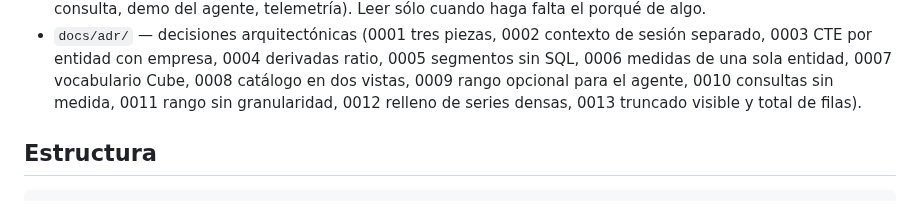
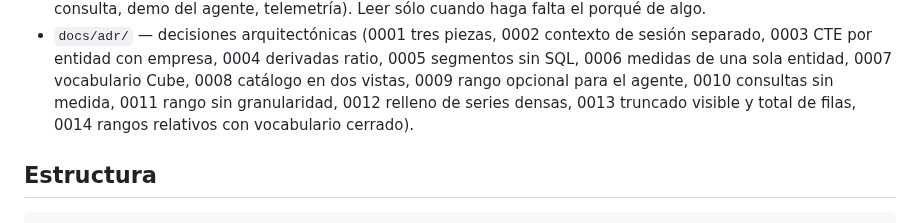
Before and after one commit to zelariuz/prueba-tecnica-buk, a Markdown page: CLAUDE.md, the part around one of its changes. Drawn GitHub-style.

```diff
--- a/CLAUDE.md
+++ b/CLAUDE.md
@@ -25,7 +25,8 @@ TypeScript, Node 24, `node:test`, node-postgres.
   0005 segmentos sin SQL, 0006 medidas de una sola entidad, 0007 vocabulario
   Cube, 0008 catálogo en dos vistas, 0009 rango opcional para el agente,
   0010 consultas sin medida, 0011 rango sin granularidad, 0012 relleno de
-  series densas, 0013 truncado visible y total de filas).
+  series densas, 0013 truncado visible y total de filas, 0014 rangos relativos
+  con vocabulario cerrado).
 
 ## Estructura
 
```
Also changed, not shown: other parts of CLAUDE.md (+47 -4 lines).
